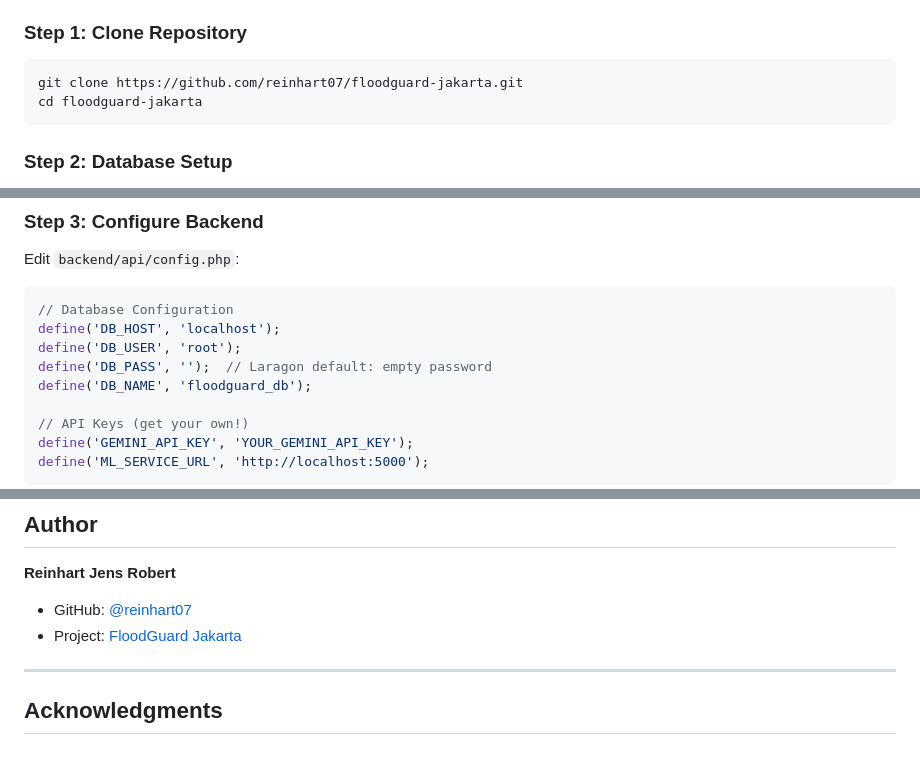
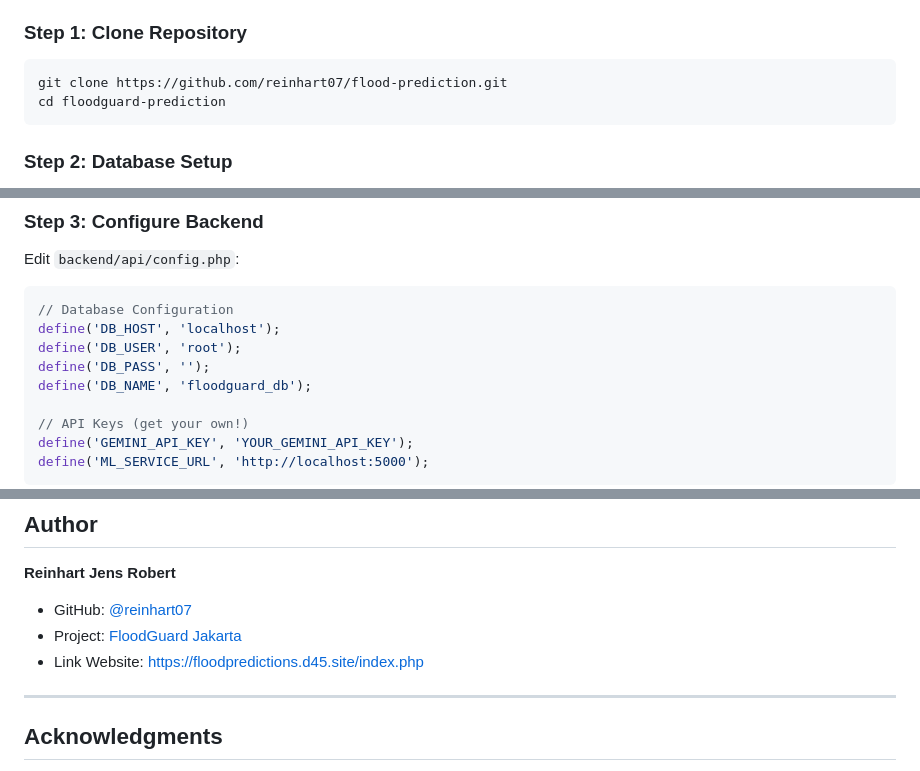
Before and after one commit to reinhart07/flood-prediction, a Markdown page: README.md, 3 parts joined by grey strips. Rendered like a GitHub page.

Commit message:
Update README.md with additional information

````diff
--- a/README.md
+++ b/README.md
@@ -98,8 +98,8 @@ Flood-prediction/
 ### Step 1: Clone Repository
 
 ```bash
-git clone https://github.com/reinhart07/floodguard-jakarta.git
-cd floodguard-jakarta
+git clone https://github.com/reinhart07/flood-prediction.git
+cd floodguard-prediction
 ```
 
 ### Step 2: Database Setup
@@ -146,7 +146,7 @@ Edit `backend/api/config.php`:
 // Database Configuration
 define('DB_HOST', 'localhost');
 define('DB_USER', 'root');
-define('DB_PASS', '');  // Laragon default: empty password
+define('DB_PASS', '');
 define('DB_NAME', 'floodguard_db');
 
 // API Keys (get your own!)
@@ -376,6 +376,7 @@ This project is licensed under the MIT License - see the [LICENSE](LICENSE) file
 **Reinhart Jens Robert**
 - GitHub: [@reinhart07](https://github.com/reinhart07)
 - Project: [FloodGuard Jakarta](https://github.com/reinhart07/flood-prediction)
+- Link Website: https://floodpredictions.d45.site/index.php
 
 ---
 
````
Also changed, not shown: other parts of README.md (+1 -1 lines).
